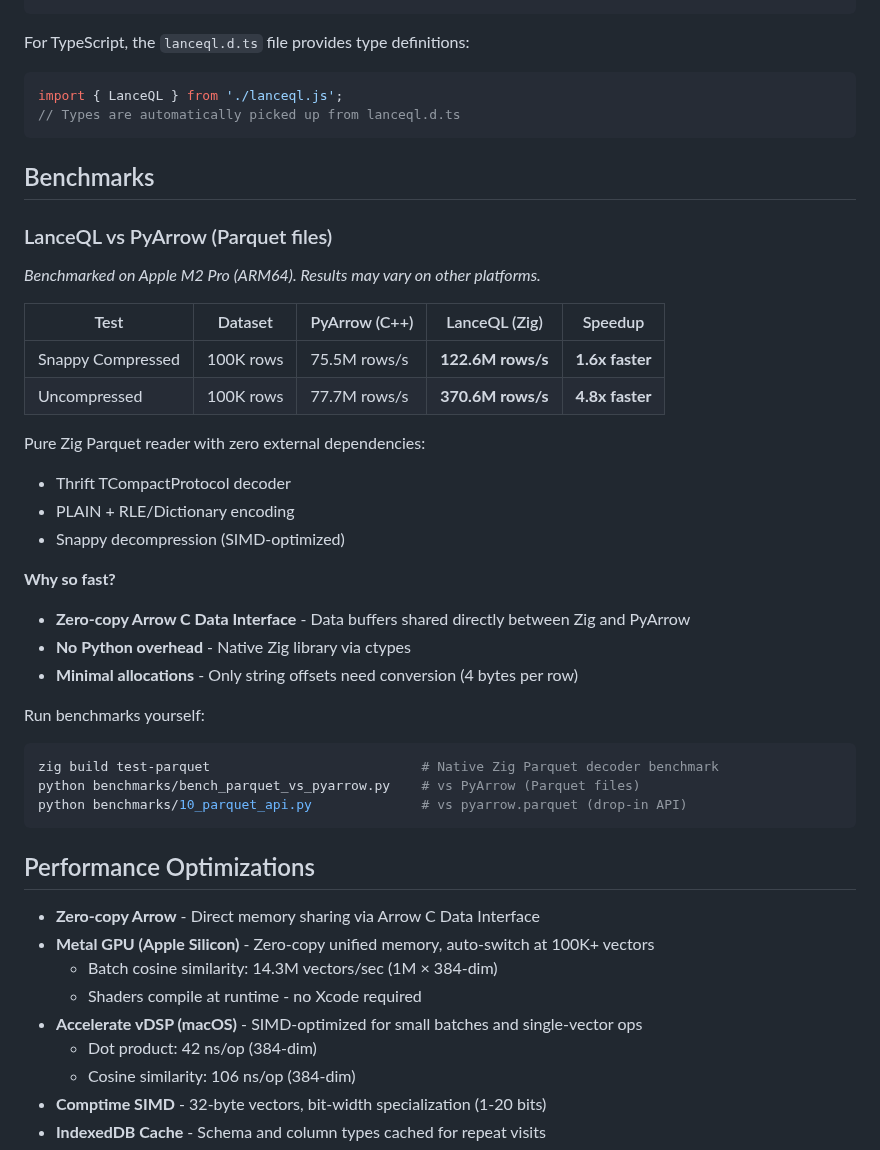
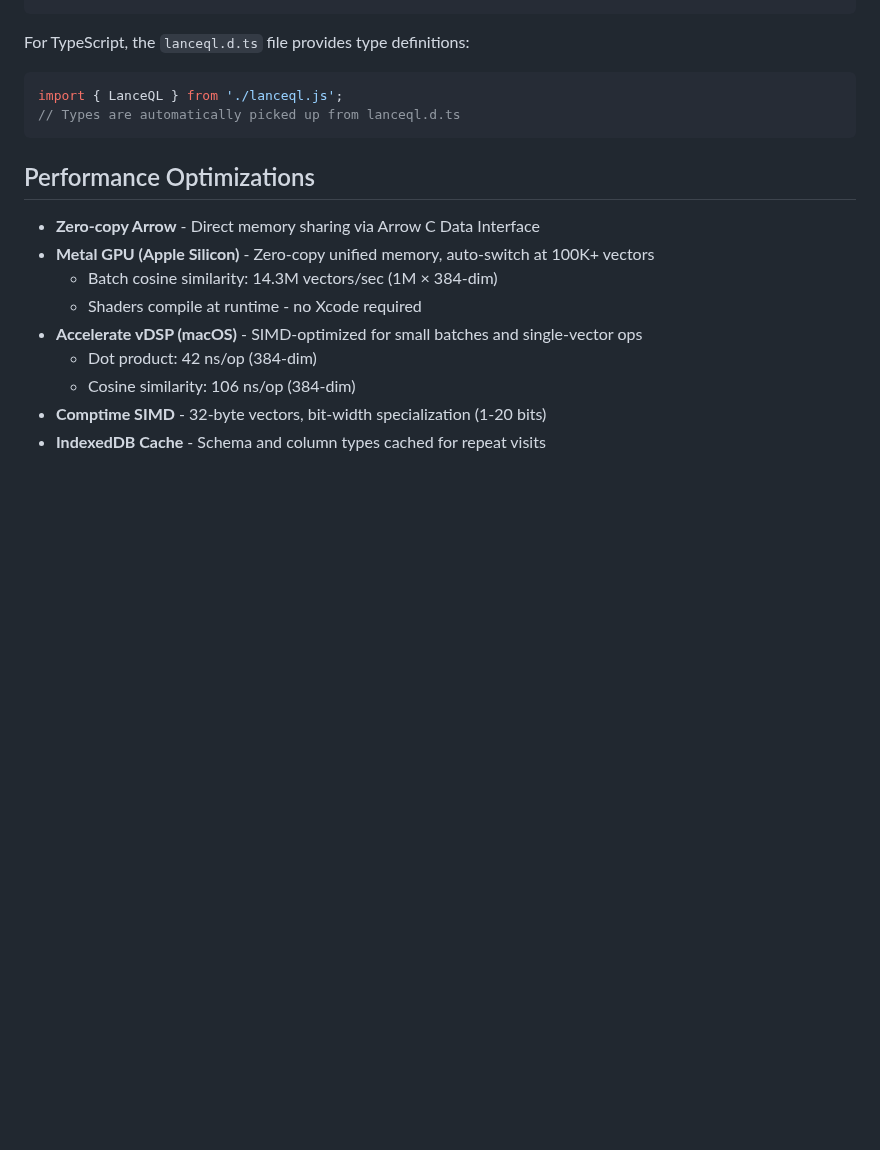
Before and after one commit to teamchong/lanceql, a Markdown page: README.md, the part around the change. GitHub-like rendering; blank space fills up the shorter version.

Commit message:
docs: remove misleading parquet benchmark results
The benchmark was pre-loading files into memory before timing,
while DuckDB/Polars read from disk each iteration. This gave
LanceQL an unfair advantage. Removing until we have honest
benchmarks with fair I/O comparison.

````diff
--- a/README.md
+++ b/README.md
@@ -252,34 +252,6 @@ import { LanceQL } from './lanceql.js';
 // Types are automatically picked up from lanceql.d.ts
 ```
 
-## Benchmarks
-
-### LanceQL vs PyArrow (Parquet files)
-
-*Benchmarked on Apple M2 Pro (ARM64). Results may vary on other platforms.*
-
-| Test | Dataset | PyArrow (C++) | LanceQL (Zig) | Speedup |
-|------|---------|---------------|---------------|---------|
-| Snappy Compressed | 100K rows | 75.5M rows/s | **122.6M rows/s** | **1.6x faster** |
-| Uncompressed | 100K rows | 77.7M rows/s | **370.6M rows/s** | **4.8x faster** |
-
-Pure Zig Parquet reader with zero external dependencies:
-- Thrift TCompactProtocol decoder
-- PLAIN + RLE/Dictionary encoding
-- Snappy decompression (SIMD-optimized)
-
-**Why so fast?**
-- **Zero-copy Arrow C Data Interface** - Data buffers shared directly between Zig and PyArrow
-- **No Python overhead** - Native Zig library via ctypes
-- **Minimal allocations** - Only string offsets need conversion (4 bytes per row)
-
-Run benchmarks yourself:
-```bash
-zig build test-parquet                           # Native Zig Parquet decoder benchmark
-python benchmarks/bench_parquet_vs_pyarrow.py    # vs PyArrow (Parquet files)
-python benchmarks/10_parquet_api.py              # vs pyarrow.parquet (drop-in API)
-```
-
 ## Performance Optimizations
 
 - **Zero-copy Arrow** - Direct memory sharing via Arrow C Data Interface
````
